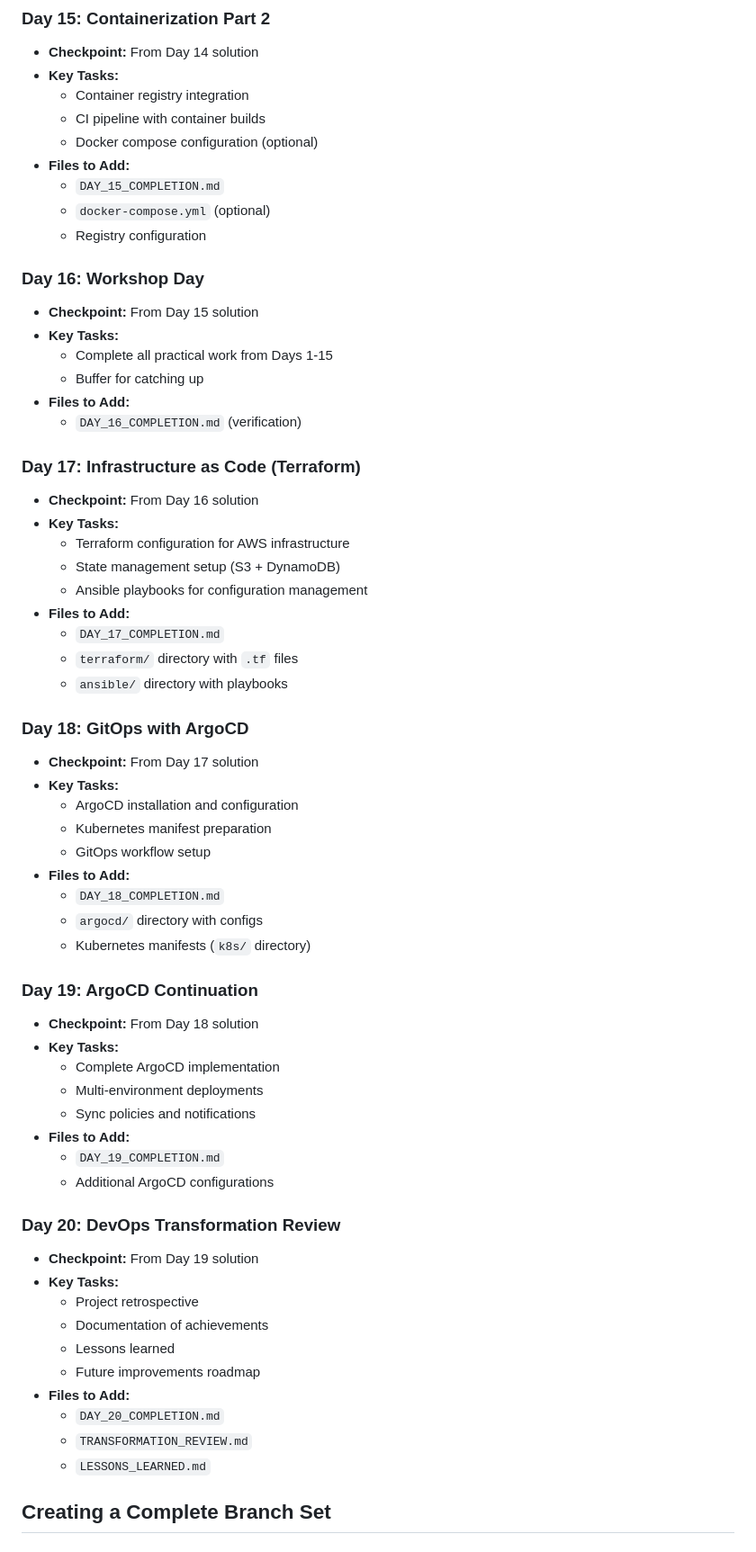
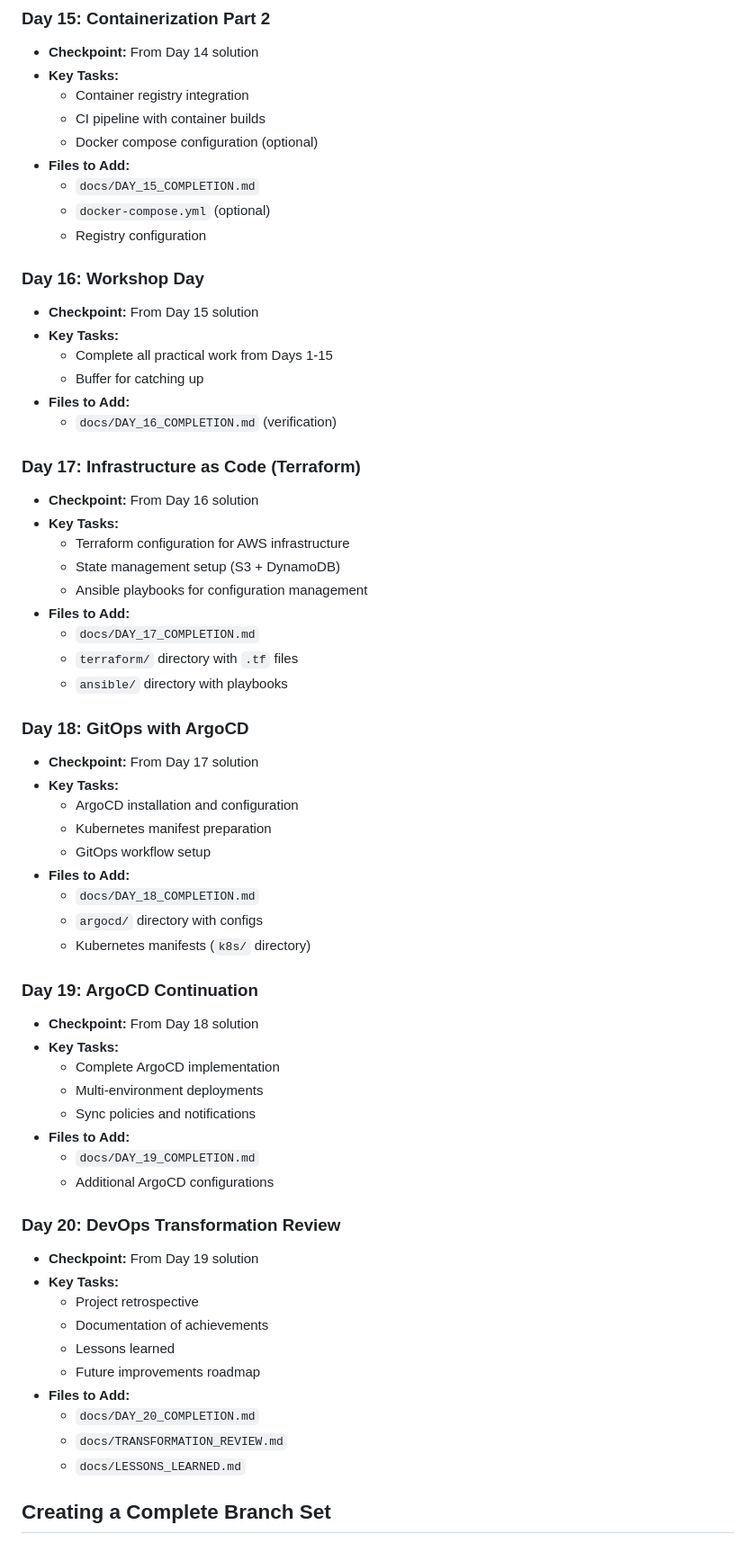
Before and after one commit to tbzdevops/techstyle, a Markdown page: .claude/rules/branching-strategy.md, the part around one of its changes. Shown at 90% size. GitHub-like rendering.

Commit message:
docs: Update file paths in branching strategy documentation for consistency

```diff
--- a/.claude/rules/branching-strategy.md
+++ b/.claude/rules/branching-strategy.md
@@ -202,7 +202,7 @@ Below is a quick reference of what each day covers and what should be in the sol
   - CI pipeline with container builds
   - Docker compose configuration (optional)
 - **Files to Add:**
-  - `DAY_15_COMPLETION.md`
+  - `docs/DAY_15_COMPLETION.md`
   - `docker-compose.yml` (optional)
   - Registry configuration
 
@@ -212,7 +212,7 @@ Below is a quick reference of what each day covers and what should be in the sol
   - Complete all practical work from Days 1-15
   - Buffer for catching up
 - **Files to Add:**
-  - `DAY_16_COMPLETION.md` (verification)
+  - `docs/DAY_16_COMPLETION.md` (verification)
 
 ### **Day 17: Infrastructure as Code (Terraform)**
 - **Checkpoint:** From Day 16 solution
@@ -221,7 +221,7 @@ Below is a quick reference of what each day covers and what should be in the sol
   - State management setup (S3 + DynamoDB)
   - Ansible playbooks for configuration management
 - **Files to Add:**
-  - `DAY_17_COMPLETION.md`
+  - `docs/DAY_17_COMPLETION.md`
   - `terraform/` directory with `.tf` files
   - `ansible/` directory with playbooks
 
@@ -232,7 +232,7 @@ Below is a quick reference of what each day covers and what should be in the sol
   - Kubernetes manifest preparation
   - GitOps workflow setup
 - **Files to Add:**
-  - `DAY_18_COMPLETION.md`
+  - `docs/DAY_18_COMPLETION.md`
   - `argocd/` directory with configs
   - Kubernetes manifests (`k8s/` directory)
 
@@ -243,7 +243,7 @@ Below is a quick reference of what each day covers and what should be in the sol
   - Multi-environment deployments
   - Sync policies and notifications
 - **Files to Add:**
-  - `DAY_19_COMPLETION.md`
+  - `docs/DAY_19_COMPLETION.md`
   - Additional ArgoCD configurations
 
 ### **Day 20: DevOps Transformation Review**
@@ -254,9 +254,9 @@ Below is a quick reference of what each day covers and what should be in the sol
   - Lessons learned
   - Future improvements roadmap
 - **Files to Add:**
-  - `DAY_20_COMPLETION.md`
-  - `TRANSFORMATION_REVIEW.md`
-  - `LESSONS_LEARNED.md`
+  - `docs/DAY_20_COMPLETION.md`
+  - `docs/TRANSFORMATION_REVIEW.md`
+  - `docs/LESSONS_LEARNED.md`
 
 ## Creating a Complete Branch Set
 
```
Also changed, not shown: other parts of .claude/rules/branching-strategy.md (+14 -14 lines).
